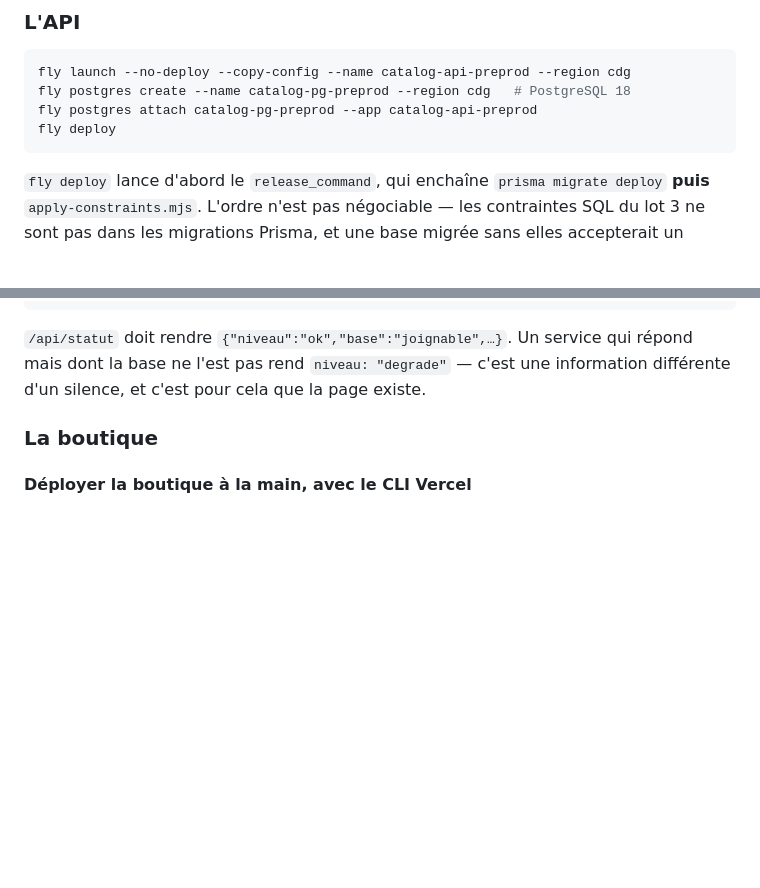
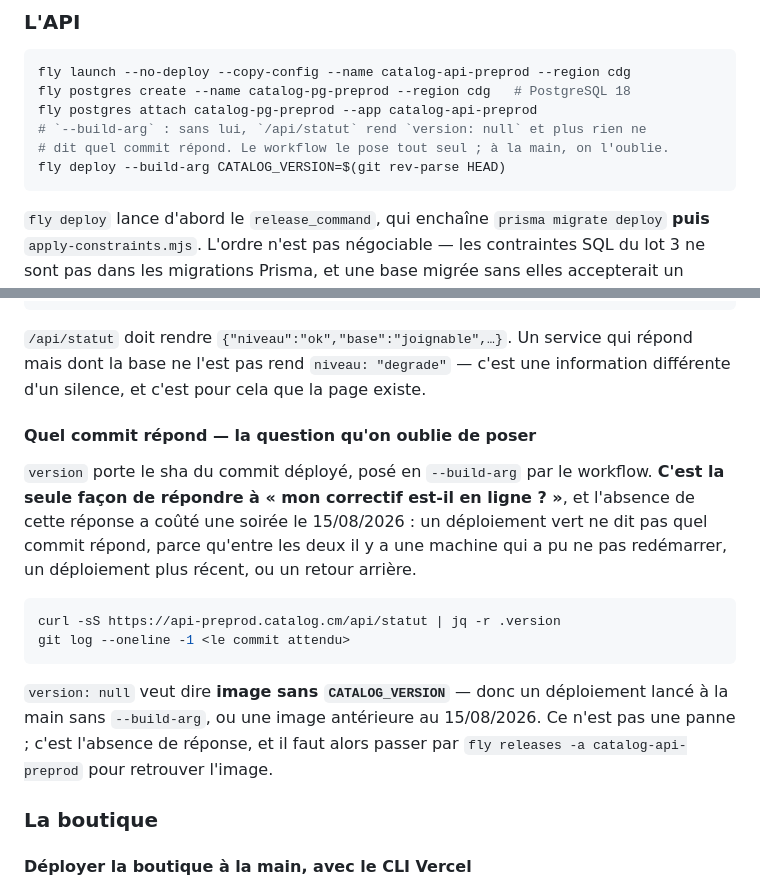
Before and after one commit to BacBacta/Catalog, a Markdown page: docs/runbooks/deploiement.md, 2 parts joined by grey strips. Rendered like a GitHub page; blank space fills up the shorter version.

Commit message:
docs(runbook) : comment savoir QUEL commit répond
Le pas manquant de la vérification après déploiement, et la ligne
`--build-arg` qu'un déploiement à la main oublie — sans elle,
`/api/statut` rend `version: null` et la question reste sans réponse.

Co-Authored-By: Claude Fable 5 <noreply@anthropic.com>
Claude-Session: https://claude.ai/code/session_01MKitwgySB4vyvPyS6ztk6w

````diff
--- a/docs/runbooks/deploiement.md
+++ b/docs/runbooks/deploiement.md
@@ -241,7 +241,9 @@ Deux secrets à poser **sur l'API**, côté Fly :
 fly launch --no-deploy --copy-config --name catalog-api-preprod --region cdg
 fly postgres create --name catalog-pg-preprod --region cdg   # PostgreSQL 18
 fly postgres attach catalog-pg-preprod --app catalog-api-preprod
-fly deploy
+# `--build-arg` : sans lui, `/api/statut` rend `version: null` et plus rien ne
+# dit quel commit répond. Le workflow le pose tout seul ; à la main, on l'oublie.
+fly deploy --build-arg CATALOG_VERSION=$(git rev-parse HEAD)
 ```
 
 `fly deploy` lance d'abord le `release_command`, qui enchaîne
@@ -343,6 +345,25 @@ fly logs -a catalog-api-preprod --no-tail | tail -30   # si le statut ne répond
 `/api/statut` doit rendre `{"niveau":"ok","base":"joignable",…}`. Un service qui
 répond mais dont la base ne l'est pas rend `niveau: "degrade"` — c'est une
 information différente d'un silence, et c'est pour cela que la page existe.
+
+#### Quel commit répond — la question qu'on oublie de poser
+
+`version` porte le sha du commit déployé, posé en `--build-arg` par le
+workflow. **C'est la seule façon de répondre à « mon correctif est-il en
+ligne ? »**, et l'absence de cette réponse a coûté une soirée le 15/08/2026 :
+un déploiement vert ne dit pas quel commit répond, parce qu'entre les deux il
+y a une machine qui a pu ne pas redémarrer, un déploiement plus récent, ou un
+retour arrière.
+
+```bash
+curl -sS https://api-preprod.catalog.cm/api/statut | jq -r .version
+git log --oneline -1 <le commit attendu>
+```
+
+`version: null` veut dire **image sans `CATALOG_VERSION`** — donc un
+déploiement lancé à la main sans `--build-arg`, ou une image antérieure au
+15/08/2026. Ce n'est pas une panne ; c'est l'absence de réponse, et il faut
+alors passer par `fly releases -a catalog-api-preprod` pour retrouver l'image.
 
 ### La boutique
 
````
